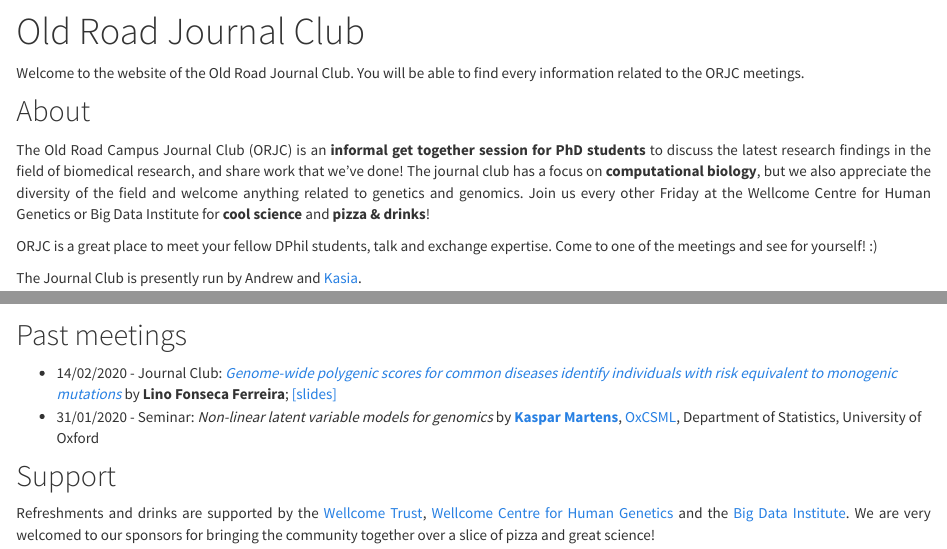
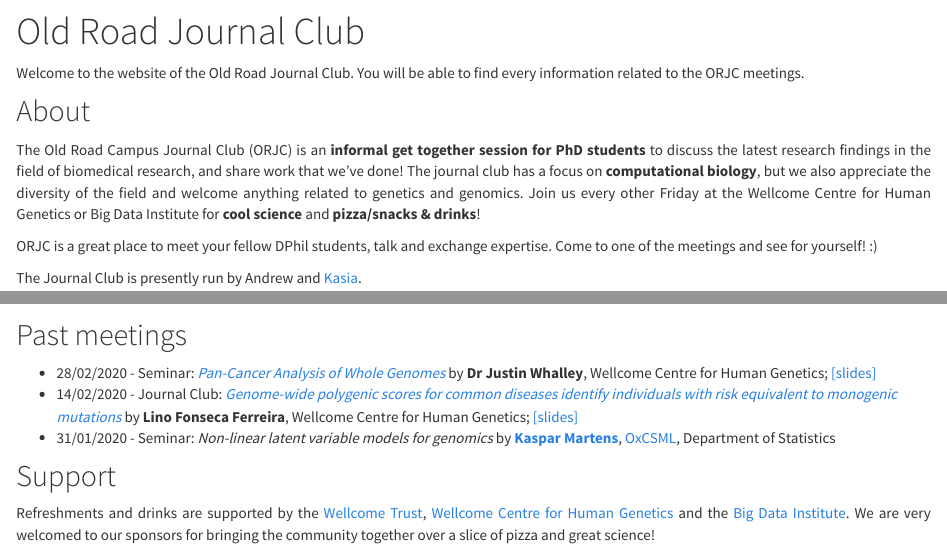
Before and after one commit to Old-Road-Journal-Club/Old-Road-Journal-Club.github.io, an R Markdown document (index.Rmd): the page in a window 1100 px wide, from 60 px down, and a second part further down, joined at a grey line. The pictures show the output file index.html that the author committed with the source, opened offline; library style sheets and scripts come from the installed R packages.

Commit message:
Added Justin's slides

```diff
--- a/index.Rmd
+++ b/index.Rmd
@@ -7,7 +7,7 @@ Welcome to the website of the Old Road Journal Club. You will be able to find ev
 
 ## About
 
-The Old Road Campus Journal Club (ORJC) is an **informal get together session for PhD students** to discuss the latest research findings in the field of biomedical research, and share work that we’ve done! The journal club has a focus on **computational biology**, but we also appreciate the diversity of the field and welcome anything related to genetics and genomics. Join us every other Friday at the Wellcome Centre for Human Genetics or Big Data Institute for **cool science** and **pizza & drinks**!
+The Old Road Campus Journal Club (ORJC) is an **informal get together session for PhD students** to discuss the latest research findings in the field of biomedical research, and share work that we’ve done! The journal club has a focus on **computational biology**, but we also appreciate the diversity of the field and welcome anything related to genetics and genomics. Join us every other Friday at the Wellcome Centre for Human Genetics or Big Data Institute for **cool science** and **pizza/snacks & drinks**!
 
 ORJC is a great place to meet your fellow DPhil students, talk and exchange expertise. Come to one of the meetings and see for yourself! :)
 
@@ -29,8 +29,9 @@ In order not to waste food we are asking you to fill this [form](https://forms.g
 
 ## Past meetings
 
-* 14/02/2020 - Journal Club: [*Genome-wide polygenic scores for common diseases identify individuals with risk equivalent to monogenic mutations*](https://www.nature.com/articles/s41588-018-0183-z) by **Lino Fonseca Ferreira**; [[slides]](https://github.com/Old-Road-Journal-Club/Old-Road-Journal-Club.github.io/blob/master/slides/200214_LinoFerreira.pdf)
-* 31/01/2020 - Seminar: *Non-linear latent variable models for genomics* by [**Kaspar Martens**](https://kasparmartens.rbind.io/), [OxCSML](http://csml.stats.ox.ac.uk/), Department of Statistics, University of Oxford
+* 28/02/2020 - Seminar: [*Pan-Cancer Analysis of Whole Genomes*](https://www.nature.com/articles/s41586-020-1969-6) by **Dr Justin Whalley**, Wellcome Centre for Human Genetics; [[slides]](https://github.com/Old-Road-Journal-Club/Old-Road-Journal-Club.github.io/blob/master/slides/200228_JustinWhalley.pdf)
+* 14/02/2020 - Journal Club: [*Genome-wide polygenic scores for common diseases identify individuals with risk equivalent to monogenic mutations*](https://www.nature.com/articles/s41588-018-0183-z) by **Lino Fonseca Ferreira**, Wellcome Centre for Human Genetics; [[slides]](https://github.com/Old-Road-Journal-Club/Old-Road-Journal-Club.github.io/blob/master/slides/200214_LinoFerreira.pdf)
+* 31/01/2020 - Seminar: *Non-linear latent variable models for genomics* by [**Kaspar Martens**](https://kasparmartens.rbind.io/), [OxCSML](http://csml.stats.ox.ac.uk/), Department of Statistics
 
 ## Support
 
```
Also changed, not shown: index.html, index.Rmd (2 more changed lines), 1 other file.
